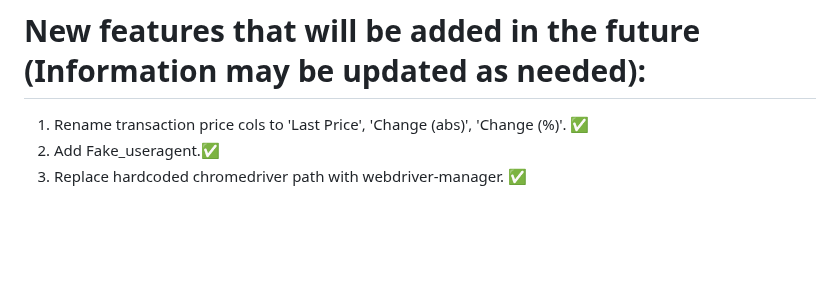
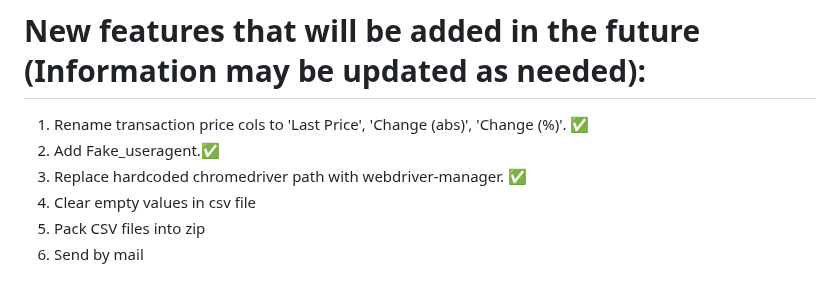
Before and after one commit to fetgrigory/MFD-Stock-Data-Service, a Markdown page: README.md, the part around the change. Drawn GitHub-style; blank space fills up the shorter version.

```diff
--- a/README.md
+++ b/README.md
@@ -61,3 +61,6 @@ python 3.11.9  <br />
 1. Rename transaction price cols to 'Last Price', 'Change (abs)', 'Change (%)'.  ✅
 2. Add Fake_useragent.✅
 3. Replace hardcoded chromedriver path with webdriver-manager. ✅
+4. Clear empty values in csv file
+5. Pack CSV files into zip
+6. Send by mail
```
